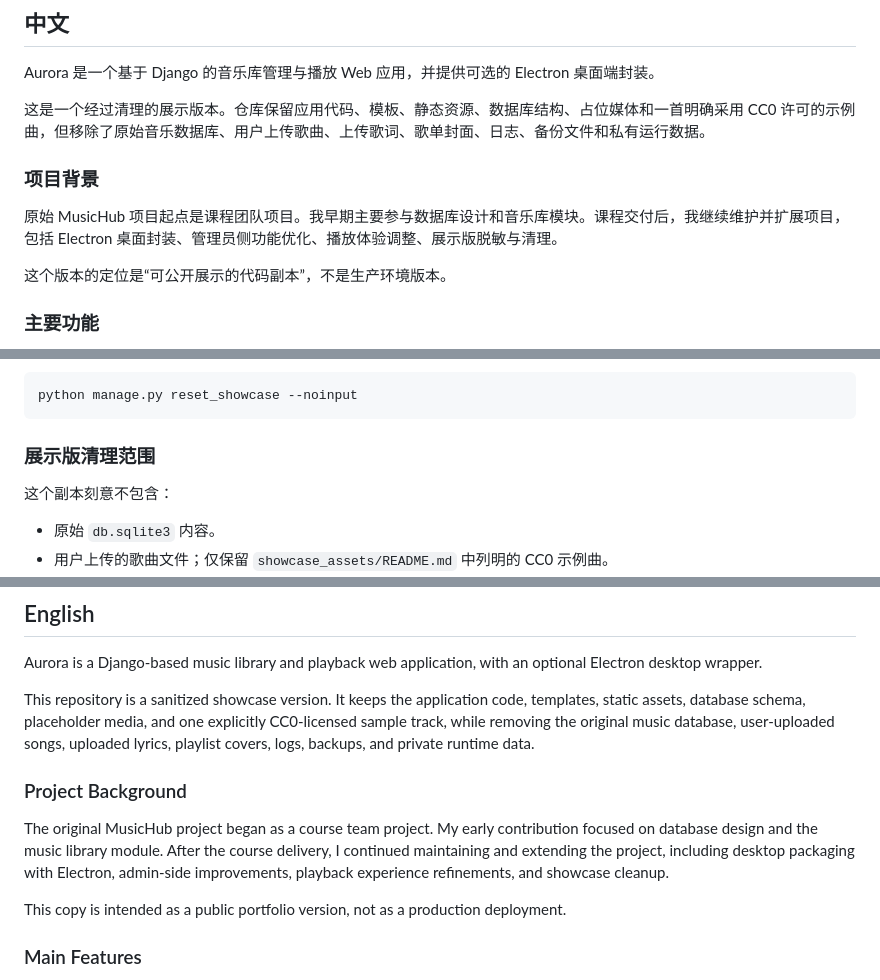
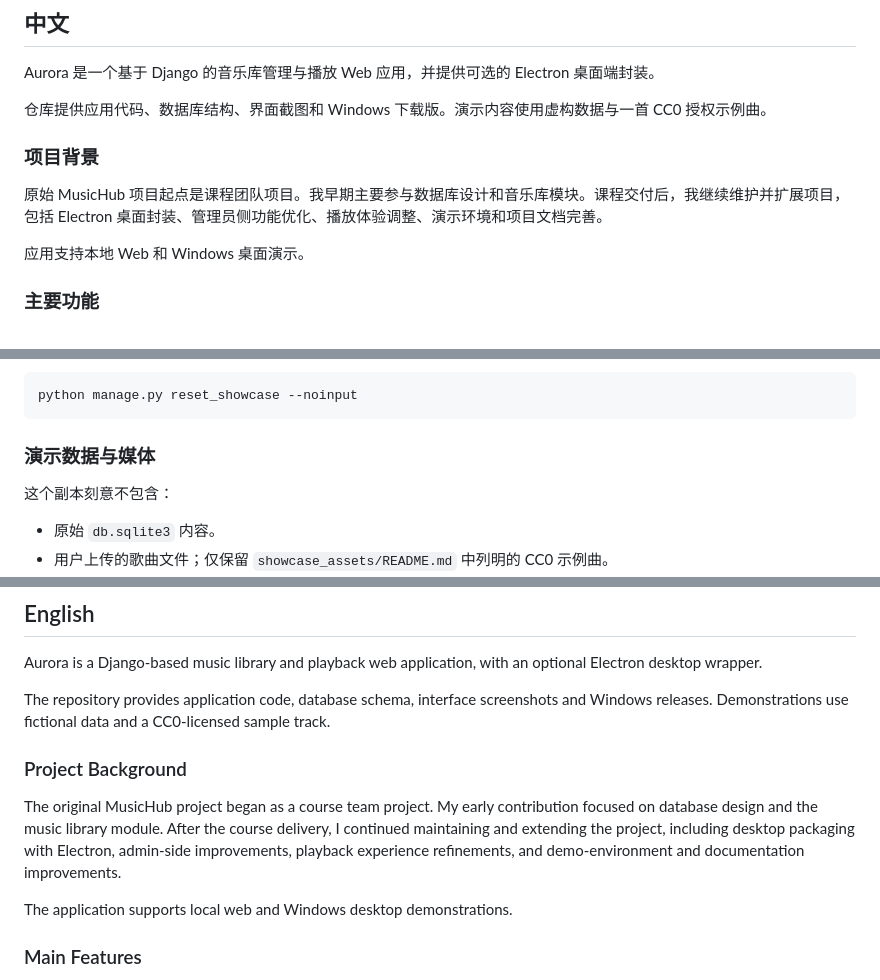
Before and after one commit to Ginga2003/Aurora-showcase, a Markdown page: README.md, 3 parts joined by grey strips. GitHub-like rendering.

Commit message:
Refine portfolio presentation and project documentation

````diff
--- a/README.md
+++ b/README.md
@@ -4,13 +4,13 @@
 
 Aurora 是一个基于 Django 的音乐库管理与播放 Web 应用，并提供可选的 Electron 桌面端封装。
 
-这是一个经过清理的展示版本。仓库保留应用代码、模板、静态资源、数据库结构、占位媒体和一首明确采用 CC0 许可的示例曲，但移除了原始音乐数据库、用户上传歌曲、上传歌词、歌单封面、日志、备份文件和私有运行数据。
+仓库提供应用代码、数据库结构、界面截图和 Windows 下载版。演示内容使用虚构数据与一首 CC0 授权示例曲。
 
 ### 项目背景
 
-原始 MusicHub 项目起点是课程团队项目。我早期主要参与数据库设计和音乐库模块。课程交付后，我继续维护并扩展项目，包括 Electron 桌面封装、管理员侧功能优化、播放体验调整、展示版脱敏与清理。
+原始 MusicHub 项目起点是课程团队项目。我早期主要参与数据库设计和音乐库模块。课程交付后，我继续维护并扩展项目，包括 Electron 桌面封装、管理员侧功能优化、播放体验调整、演示环境和项目文档完善。
 
-这个版本的定位是“可公开展示的代码副本”，不是生产环境版本。
+应用支持本地 Web 和 Windows 桌面演示。
 
 ### 主要功能
 
@@ -53,7 +53,7 @@ python manage.py runserver 127.0.0.1:8000
 python manage.py reset_showcase --noinput
 ```
 
-### 展示版清理范围
+### 演示数据与媒体
 
 这个副本刻意不包含：
 
@@ -204,13 +204,13 @@ python manage.py test music
 
 Aurora is a Django-based music library and playback web application, with an optional Electron desktop wrapper.
 
-This repository is a sanitized showcase version. It keeps the application code, templates, static assets, database schema, placeholder media, and one explicitly CC0-licensed sample track, while removing the original music database, user-uploaded songs, uploaded lyrics, playlist covers, logs, backups, and private runtime data.
+The repository provides application code, database schema, interface screenshots and Windows releases. Demonstrations use fictional data and a CC0-licensed sample track.
 
 ### Project Background
 
-The original MusicHub project began as a course team project. My early contribution focused on database design and the music library module. After the course delivery, I continued maintaining and extending the project, including desktop packaging with Electron, admin-side improvements, playback experience refinements, and showcase cleanup.
+The original MusicHub project began as a course team project. My early contribution focused on database design and the music library module. After the course delivery, I continued maintaining and extending the project, including desktop packaging with Electron, admin-side improvements, playback experience refinements, and demo-environment and documentation improvements.
 
-This copy is intended as a public portfolio version, not as a production deployment.
+The application supports local web and Windows desktop demonstrations.
 
 ### Main Features
 
````
Also changed, not shown: other parts of README.md (+3 -3 lines).
